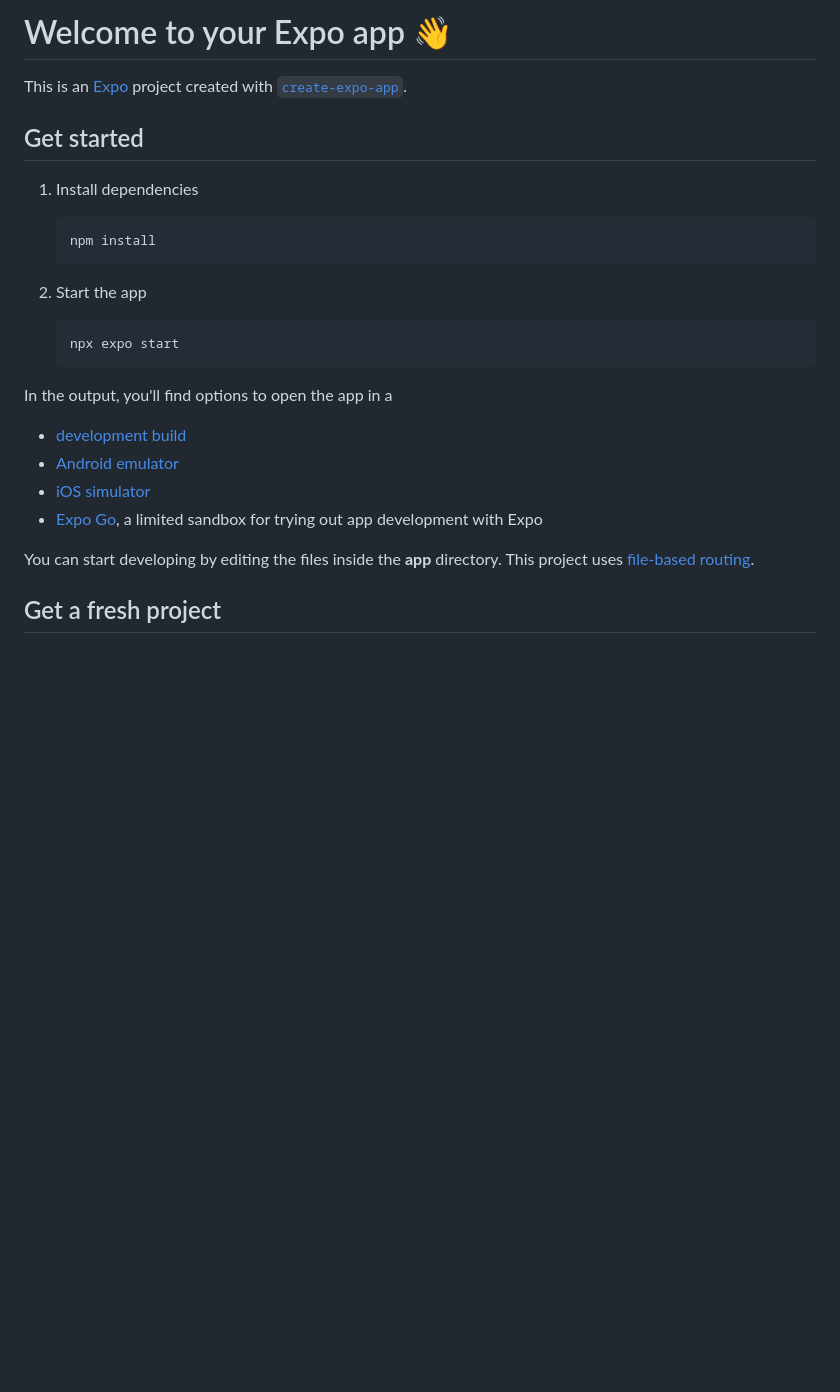
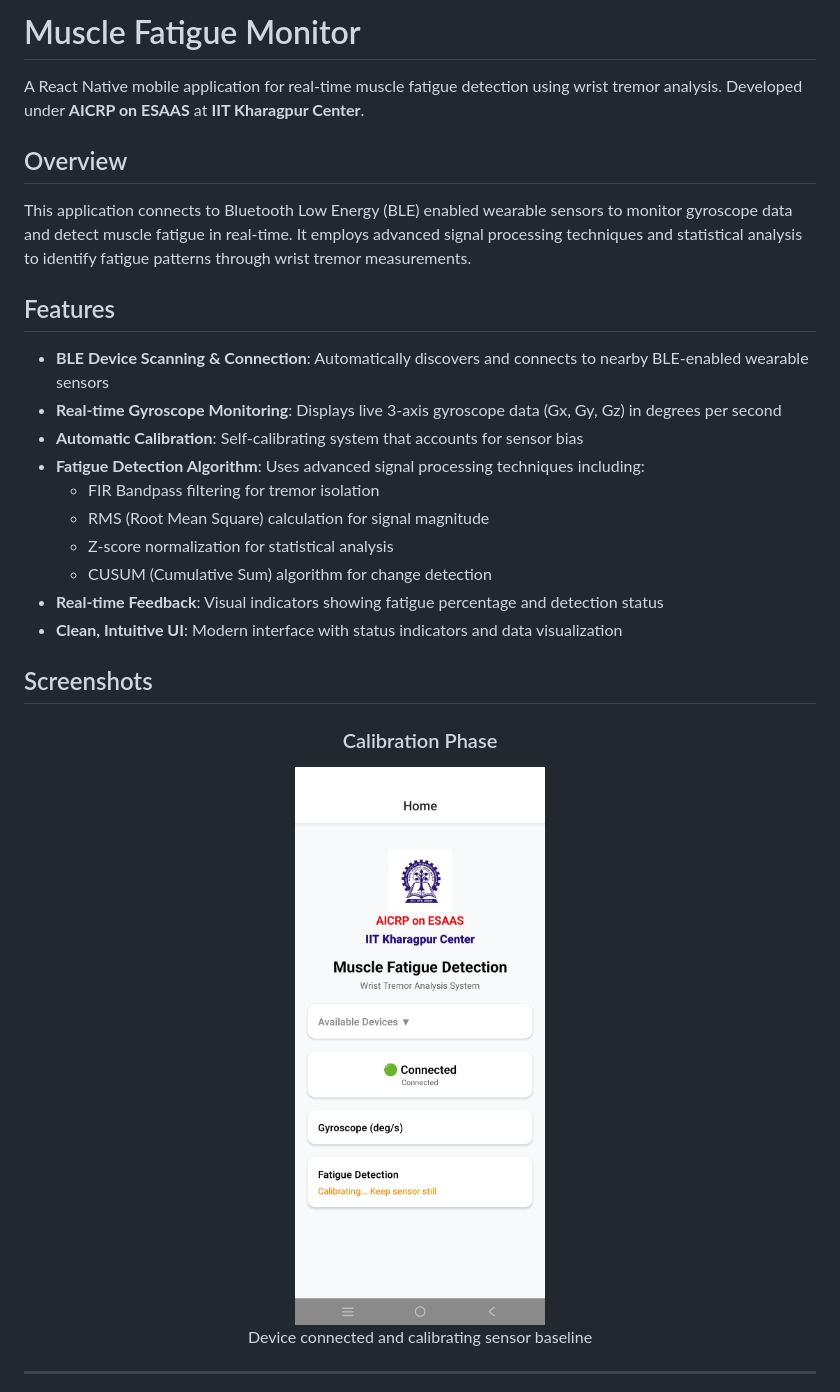
Before and after one commit to sachinuke36/muscle-fatigue-detection-v3, a Markdown page: client/README.md, the part around the change printed below. GitHub-like rendering; pictures changed too: client/screenshots/1.jpeg (added); blank space fills up the shorter version.

Commit message:
update: readme file

````diff
--- a/client/README.md
+++ b/client/README.md
@@ -1,29 +1,32 @@
-# Welcome to your Expo app 👋
+# Muscle Fatigue Monitor
 
-This is an [Expo](https://expo.dev) project created with [`create-expo-app`](https://www.npmjs.com/package/create-expo-app).
+A React Native mobile application for real-time muscle fatigue detection using wrist tremor analysis. Developed under **AICRP on ESAAS** at **IIT Kharagpur Center**.
 
-## Get started
+## Overview
 
-1. Install dependencies
+This application connects to Bluetooth Low Energy (BLE) enabled wearable sensors to monitor gyroscope data and detect muscle fatigue in real-time. It employs advanced signal processing techniques and statistical analysis to identify fatigue patterns through wrist tremor measurements.
 
-   ```bash
-   npm install
-   ```
+## Features
 
-2. Start the app
+- **BLE Device Scanning & Connection**: Automatically discovers and connects to nearby BLE-enabled wearable sensors
+- **Real-time Gyroscope Monitoring**: Displays live 3-axis gyroscope data (Gx, Gy, Gz) in degrees per second
+- **Automatic Calibration**: Self-calibrating system that accounts for sensor bias
+- **Fatigue Detection Algorithm**: Uses advanced signal processing techniques including:
+  - FIR Bandpass filtering for tremor isolation
+  - RMS (Root Mean Square) calculation for signal magnitude
+  - Z-score normalization for statistical analysis
+  - CUSUM (Cumulative Sum) algorithm for change detection
+- **Real-time Feedback**: Visual indicators showing fatigue percentage and detection status
+- **Clean, Intuitive UI**: Modern interface with status indicators and data visualization
 
-   ```bash
-   npx expo start
-   ```
+## Screenshots
 
-In the output, you'll find options to open the app in a
+<div align="center">
 
-- [development build](https://docs.expo.dev/develop/development-builds/introduction/)
-- [Android emulator](https://docs.expo.dev/workflow/android-studio-emulator/)
-- [iOS simulator](https://docs.expo.dev/workflow/ios-simulator/)
-- [Expo Go](https://expo.dev/go), a limited sandbox for trying out app development with Expo
+### Calibration Phase
+<img src="screenshots/1.jpeg" width="250" alt="Calibration Screen"/>
 
-You can start developing by editing the files inside the **app** directory. This project uses [file-based routing](https://docs.expo.dev/router/introduction).
+Device connected and calibrating sensor baseline
 
-## Get a fresh project
+---
 
````
Also changed, not shown: other parts of client/README.md (+190 -11 lines), client/screenshots/2.jpeg (added), client/screenshots/3.jpeg (added).
